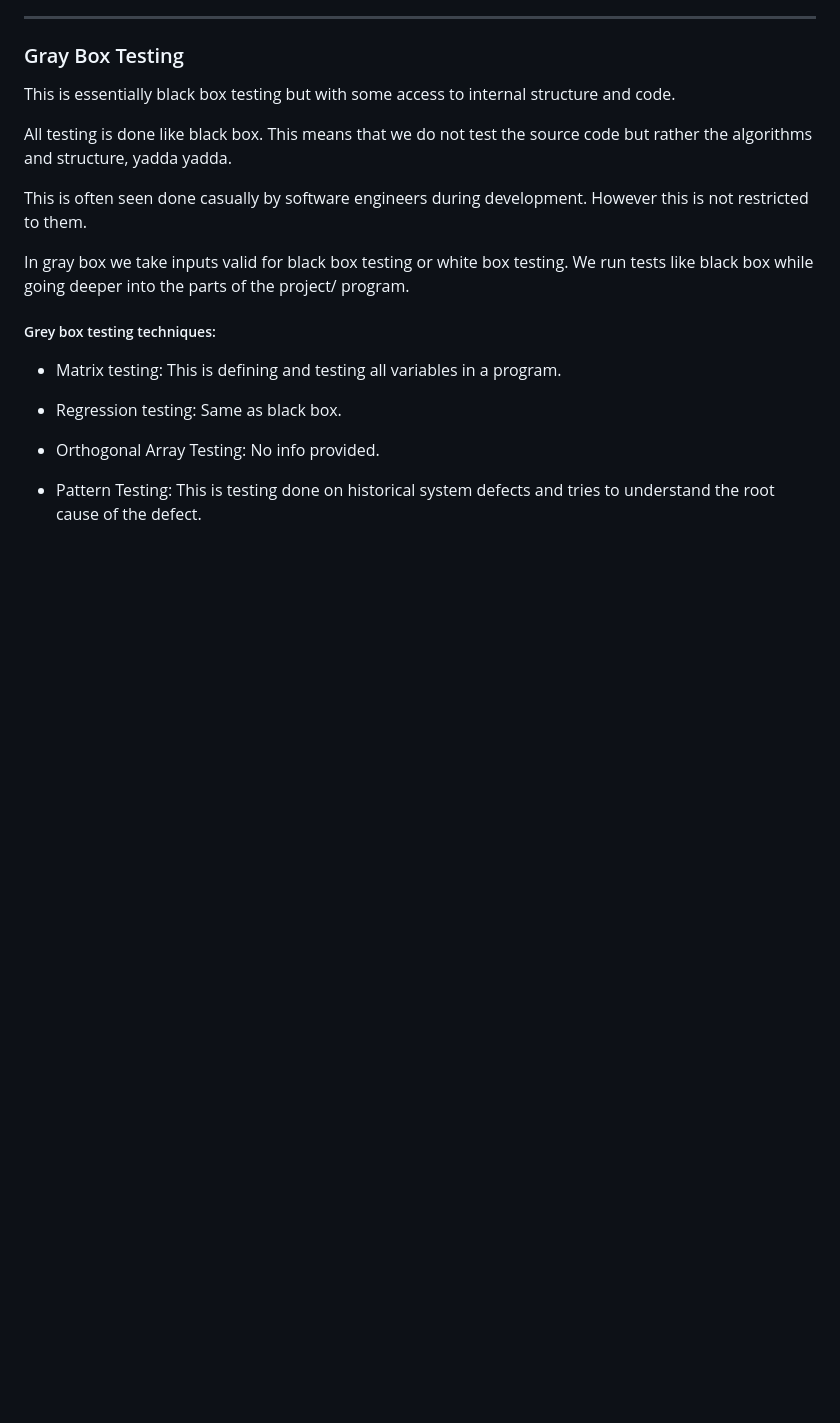
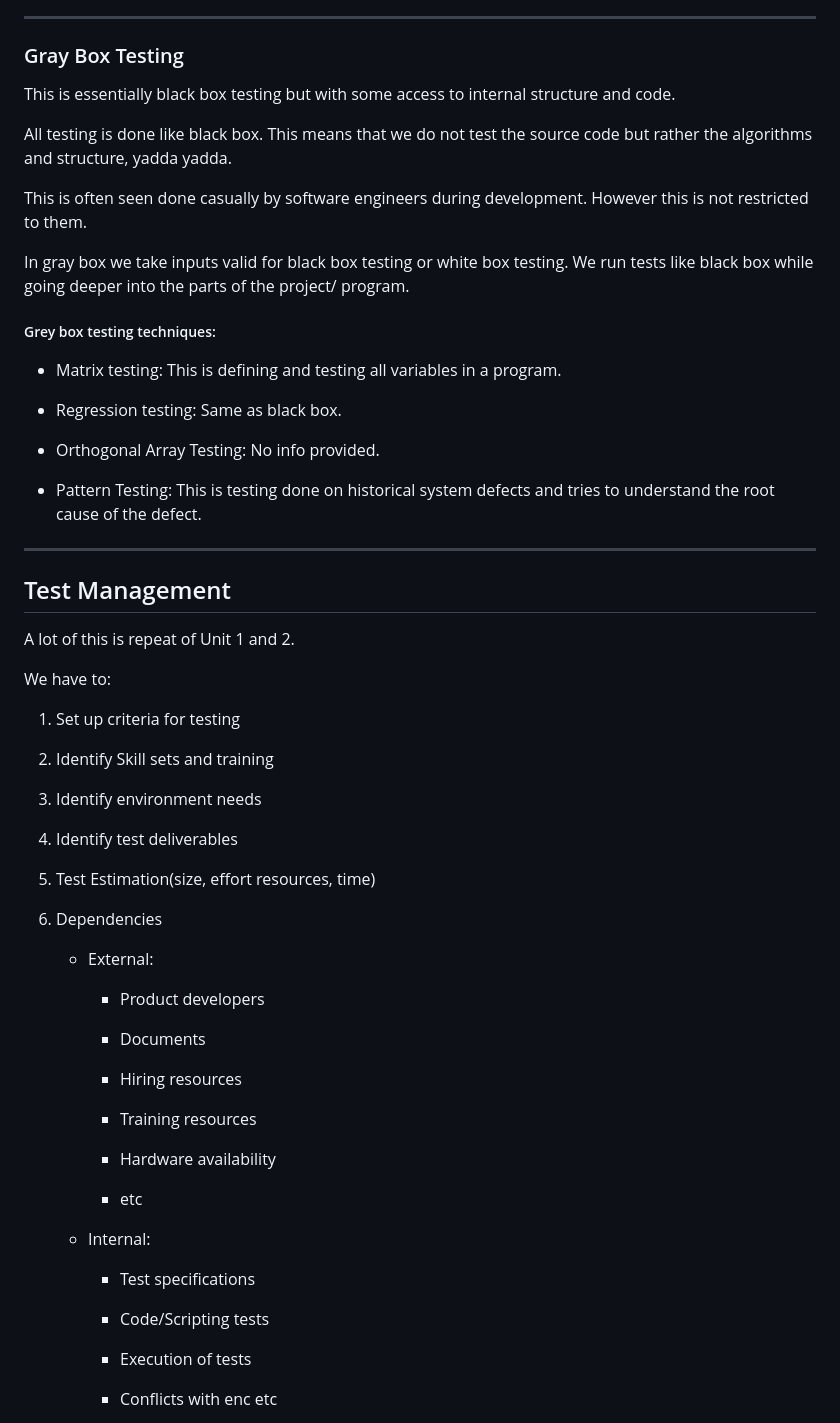
Before and after one commit to Wambyat/mah-notes, a Markdown page: Semester - 7/Software Testing/Unit 3.md, the part around one of its changes. Drawn GitHub-style; blank space fills up the shorter version.

```diff
--- a/Semester - 7/Software Testing/Unit 3.md
+++ b/Semester - 7/Software Testing/Unit 3.md
@@ -59,3 +59,48 @@ In gray box we take inputs valid for black box testing or white box testing. We
 - Orthogonal Array Testing: No info provided.
 
 - Pattern Testing: This is testing done on historical system defects and tries to understand the root cause of the defect.
+
+---
+
+## Test Management
+
+A lot of this is repeat of Unit 1 and 2.
+
+We have to:
+
+1. Set up criteria for testing
+
+2. Identify Skill sets and training
+
+3. Identify environment needs
+
+4. Identify test deliverables
+
+5. Test Estimation(size, effort resources, time)
+
+6. Dependencies
+
+   - External:
+
+     - Product developers
+
+     - Documents
+
+     - Hiring resources
+
+     - Training resources
+
+     - Hardware availability
+
+     - etc
+
+   - Internal:
+
+     - Test specifications
+
+     - Code/Scripting tests
+
+     - Execution of tests
+
+     - Conflicts with enc etc
+
```
Also changed, not shown: other parts of Semester - 7/Software Testing/Unit 3.md (+57 -0 lines), images/2023-11-19-13-01-56-image.png (added), images/2023-11-19-13-02-08-image.png (added), images/2023-11-19-13-03-52-image.png (added).
